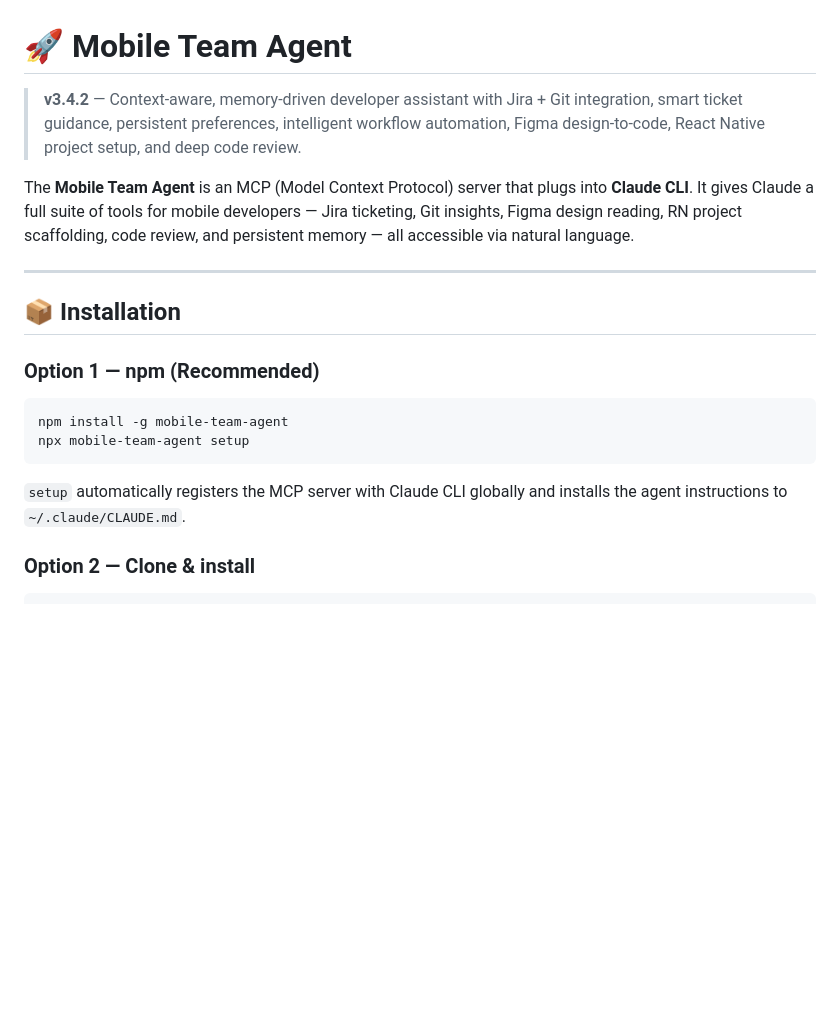
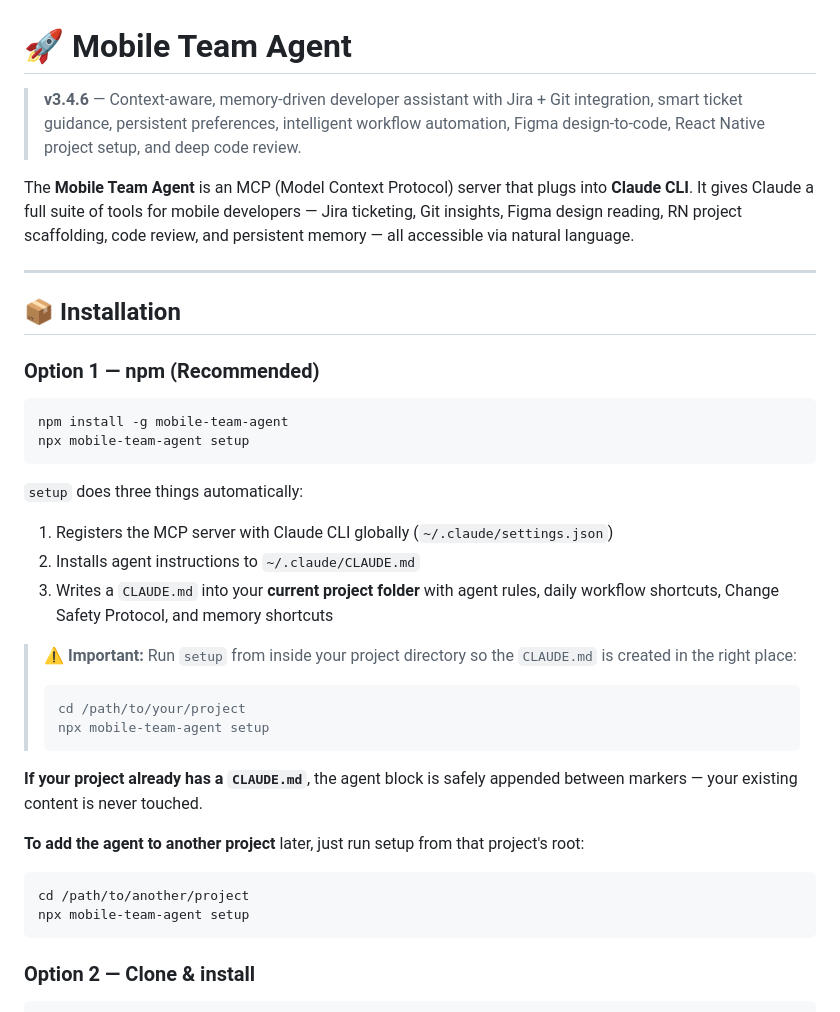
Before and after one commit to Thinkitive777/Mobile-Team-Agent, a Markdown page: Mobile Team Agent/README.md, the part around the change. GitHub-like rendering; blank space fills up the shorter version.

````diff
--- a/Mobile Team Agent/README.md
+++ b/Mobile Team Agent/README.md
@@ -1,6 +1,6 @@
 # 🚀 Mobile Team Agent
 
-> **v3.4.2** — Context-aware, memory-driven developer assistant with Jira + Git integration, smart ticket guidance, persistent preferences, intelligent workflow automation, Figma design-to-code, React Native project setup, and deep code review.
+> **v3.4.6** — Context-aware, memory-driven developer assistant with Jira + Git integration, smart ticket guidance, persistent preferences, intelligent workflow automation, Figma design-to-code, React Native project setup, and deep code review.
 
 The **Mobile Team Agent** is an MCP (Model Context Protocol) server that plugs into **Claude CLI**. It gives Claude a full suite of tools for mobile developers — Jira ticketing, Git insights, Figma design reading, RN project scaffolding, code review, and persistent memory — all accessible via natural language.
 
@@ -15,7 +15,24 @@ npm install -g mobile-team-agent
 npx mobile-team-agent setup
 ```
 
-`setup` automatically registers the MCP server with Claude CLI globally and installs the agent instructions to `~/.claude/CLAUDE.md`.
+`setup` does three things automatically:
+1. Registers the MCP server with Claude CLI globally (`~/.claude/settings.json`)
+2. Installs agent instructions to `~/.claude/CLAUDE.md`
+3. Writes a `CLAUDE.md` into your **current project folder** with agent rules, daily workflow shortcuts, Change Safety Protocol, and memory shortcuts
+
+> ⚠️ **Important:** Run `setup` from inside your project directory so the `CLAUDE.md` is created in the right place:
+> ```bash
+> cd /path/to/your/project
+> npx mobile-team-agent setup
+> ```
+
+**If your project already has a `CLAUDE.md`**, the agent block is safely appended between markers — your existing content is never touched.
+
+**To add the agent to another project** later, just run setup from that project's root:
+```bash
+cd /path/to/another/project
+npx mobile-team-agent setup
+```
 
 ### Option 2 — Clone & install
 
````
Also changed, not shown: README.md (+19 -2 lines).
